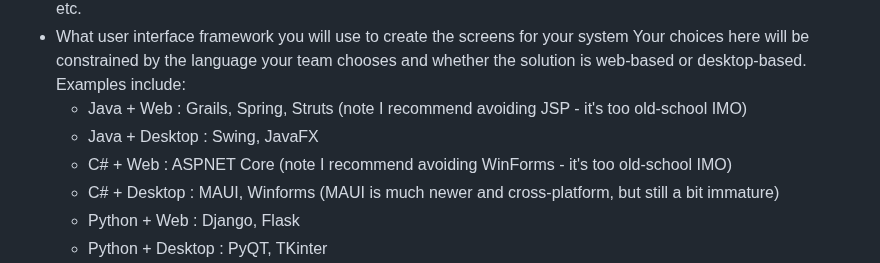
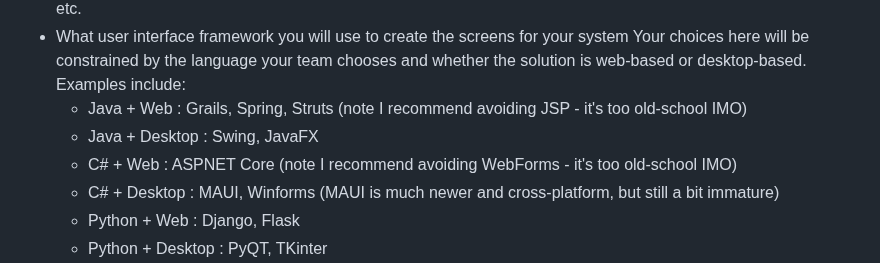
Before and after one commit to jeff-adkisson/swe-3313-fall-2023, a Markdown page: project/README.md, the part around the change. Rendered like a GitHub page.

Commit message:
Fixed WinForms to WebForms

```diff
--- a/project/README.md
+++ b/project/README.md
@@ -221,7 +221,7 @@ After Requirements Elicitation, each team will decide and report to me the follo
    Your choices here will be constrained by the language your team chooses and whether the solution is web-based or desktop-based. Examples include:
    - Java + Web : Grails, Spring, Struts (note I recommend avoiding JSP - it's too old-school IMO)
    - Java + Desktop : Swing, JavaFX
-   - C# + Web : ASPNET Core (note I recommend avoiding WinForms - it's too old-school IMO)
+   - C# + Web : ASPNET Core (note I recommend avoiding WebForms - it's too old-school IMO)
    - C# + Desktop : MAUI, Winforms (MAUI is much newer and cross-platform, but still a bit immature)
    - Python + Web : Django, Flask
    - Python + Desktop : PyQT, TKinter
```
